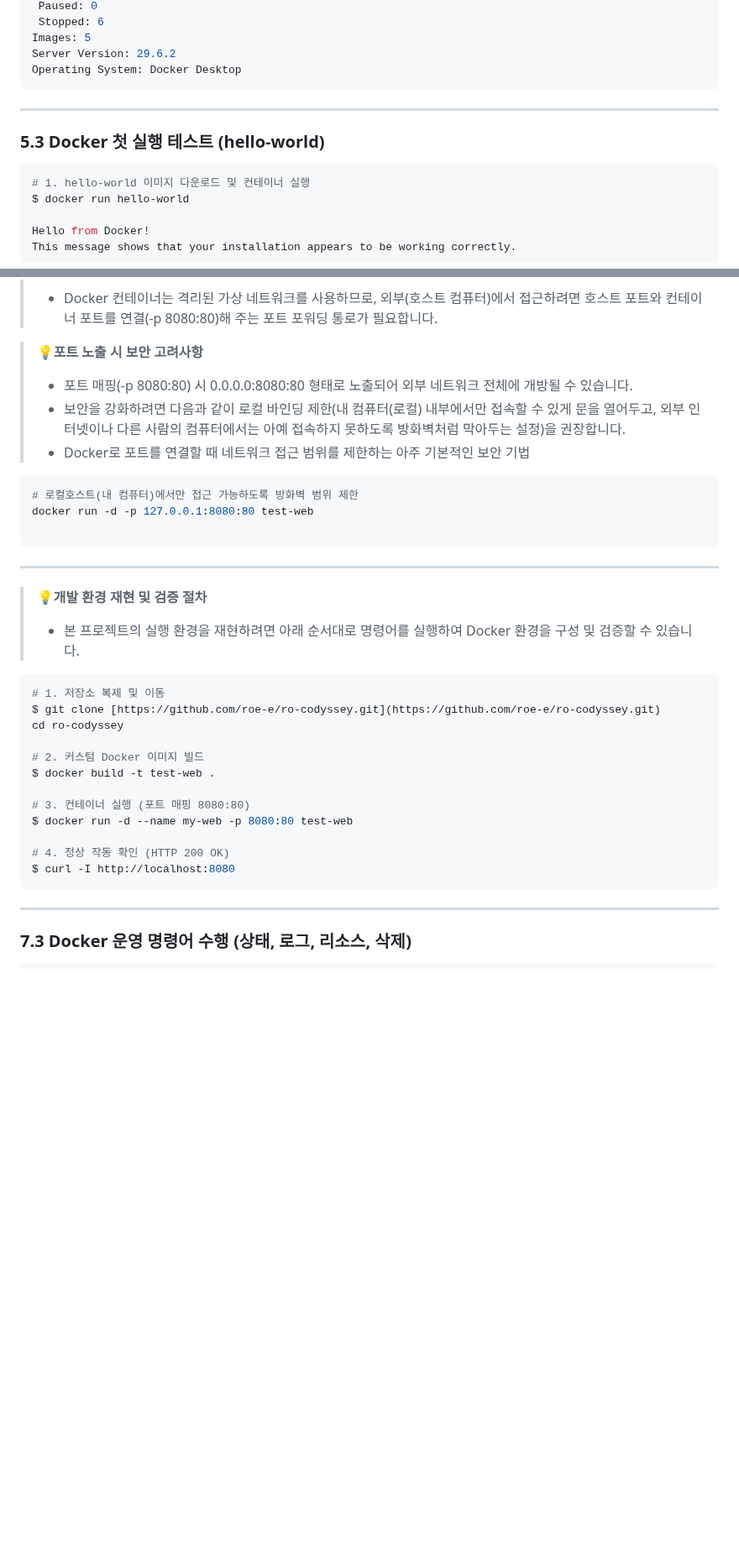
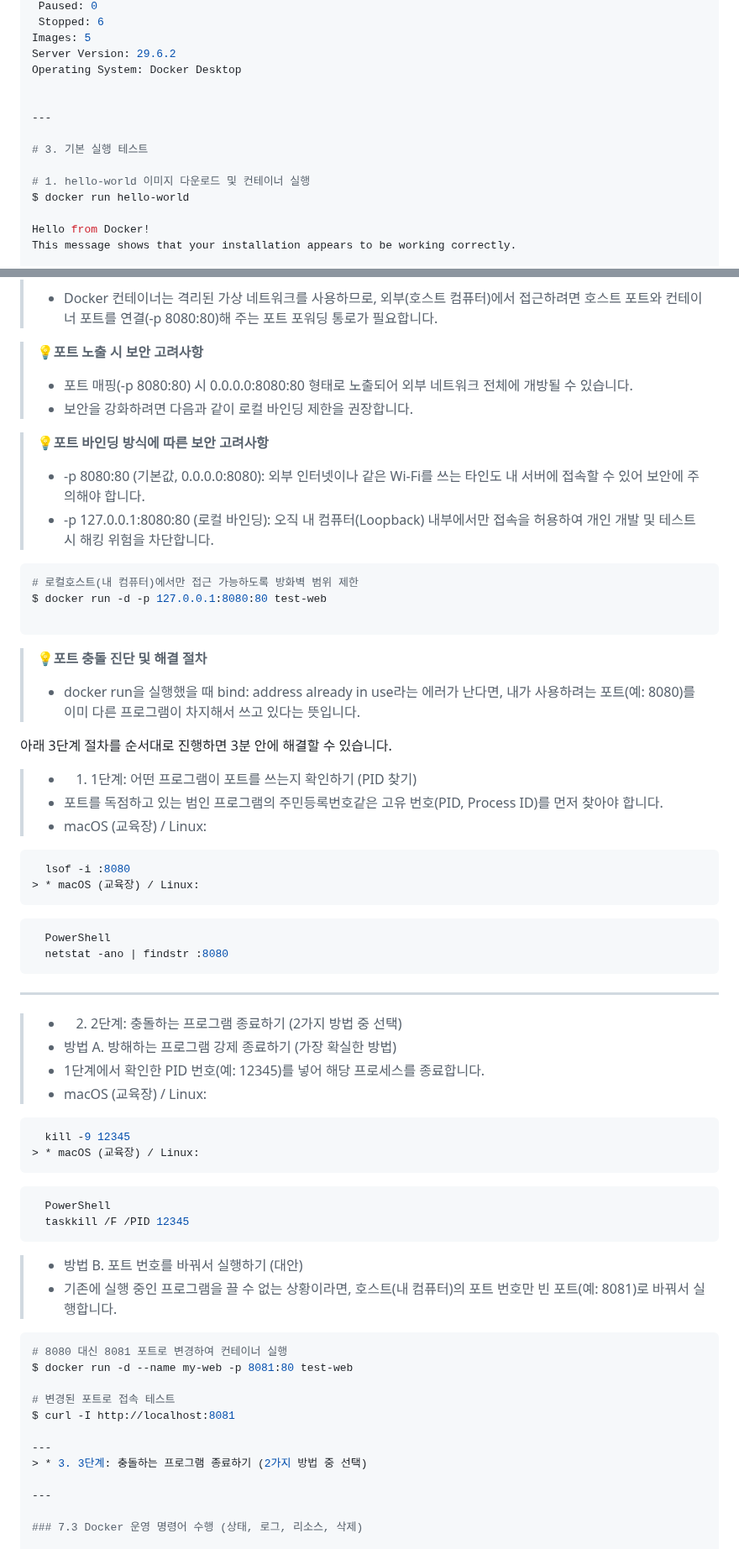
Before and after one commit to roe-e/ro-codyssey, a Markdown page: README.md, 2 parts joined by grey strips. Shown at 84% size. Rendered like a GitHub page; blank space fills up the shorter version.

````diff
--- a/README.md
+++ b/README.md
@@ -166,12 +201,12 @@ Containers: 6
 Images: 5
 Server Version: 29.6.2
 Operating System: Docker Desktop
-```
+
 
 ---
 
-### 5.3 Docker 첫 실행 테스트 (hello-world)
-```bash
+# 3. 기본 실행 테스트
+
 # 1. hello-world 이미지 다운로드 및 컨테이너 실행
 $ docker run hello-world
 
@@ -350,34 +385,62 @@ $ docker run -d -p 8080:80 test-web
 
 > **💡포트 노출 시 보안 고려사항**
 > * 포트 매핑(-p 8080:80) 시 0.0.0.0:8080:80 형태로 노출되어 외부 네트워크 전체에 개방될 수 있습니다.
-> * 보안을 강화하려면 다음과 같이 로컬 바인딩 제한(내 컴퓨터(로컬) 내부에서만 접속할 수 있게 문을 열어두고, 외부 인터넷이나 다른 사람의 컴퓨터에서는 아예 접속하지 못하도록 방화벽처럼 막아두는 설정)을 권장합니다.
-> * Docker로 포트를 연결할 때 네트워크 접근 범위를 제한하는 아주 기본적인 보안 기법
+> * 보안을 강화하려면 다음과 같이 로컬 바인딩 제한을 권장합니다.
+
+> **💡포트 바인딩 방식에 따른 보안 고려사항**
+> * -p 8080:80 (기본값, 0.0.0.0:8080): 외부 인터넷이나 같은 Wi-Fi를 쓰는 타인도 내 서버에 접속할 수 있어 보안에 주의해야 합니다.
+> * -p 127.0.0.1:8080:80 (로컬 바인딩): 오직 내 컴퓨터(Loopback) 내부에서만 접속을 허용하여 개인 개발 및 테스트 시 해킹 위험을 차단합니다.
 
 ```bash
 # 로컬호스트(내 컴퓨터)에서만 접근 가능하도록 방화벽 범위 제한
-docker run -d -p 127.0.0.1:8080:80 test-web
+$ docker run -d -p 127.0.0.1:8080:80 test-web
 
+```
+
+> **💡포트 충돌 진단 및 해결 절차**
+> * docker run을 실행했을 때 bind: address already in use라는 에러가 난다면, 내가 사용하려는 포트(예: 8080)를 이미 다른 프로그램이 차지해서 쓰고 있다는 뜻입니다.
+
+아래 3단계 절차를 순서대로 진행하면 3분 안에 해결할 수 있습니다.
+
+> * 1. 1단계: 어떤 프로그램이 포트를 쓰는지 확인하기 (PID 찾기)
+> * 포트를 독점하고 있는 범인 프로그램의 주민등록번호같은 고유 번호(PID, Process ID)를 먼저 찾아야 합니다.
+> * macOS (교육장) / Linux:
+```bash
+  lsof -i :8080
+> * macOS (교육장) / Linux:
+```
+
+```bash
+  PowerShell
+  netstat -ano | findstr :8080
 ```
 
 ---
 
-> **💡개발 환경 재현 및 검증 절차**
-> * 본 프로젝트의 실행 환경을 재현하려면 아래 순서대로 명령어를 실행하여 Docker 환경을 구성 및 검증할 수 있습니다.
+> * 2. 2단계: 충돌하는 프로그램 종료하기 (2가지 방법 중 선택)
+> * 방법 A. 방해하는 프로그램 강제 종료하기 (가장 확실한 방법)
+> * 1단계에서 확인한 PID 번호(예: 12345)를 넣어 해당 프로세스를 종료합니다.
+> * macOS (교육장) / Linux:
+```bash
+  kill -9 12345
+> * macOS (교육장) / Linux:
+```
 
 ```bash
-# 1. 저장소 복제 및 이동
-$ git clone [https://github.com/roe-e/ro-codyssey.git](https://github.com/roe-e/ro-codyssey.git)
-cd ro-codyssey
+  PowerShell
+  taskkill /F /PID 12345
+```
+> * 방법 B. 포트 번호를 바꿔서 실행하기 (대안)
+> * 기존에 실행 중인 프로그램을 끌 수 없는 상황이라면, 호스트(내 컴퓨터)의 포트 번호만 빈 포트(예: 8081)로 바꿔서 실행합니다.
+```bash
+# 8080 대신 8081 포트로 변경하여 컨테이너 실행
+$ docker run -d --name my-web -p 8081:80 test-web
 
-# 2. 커스텀 Docker 이미지 빌드
-$ docker build -t test-web .
+# 변경된 포트로 접속 테스트
+$ curl -I http://localhost:8081
 
-# 3. 컨테이너 실행 (포트 매핑 8080:80)
-$ docker run -d --name my-web -p 8080:80 test-web
-
-# 4. 정상 작동 확인 (HTTP 200 OK)
-$ curl -I http://localhost:8080
-```
+---
+> * 3. 3단계: 충돌하는 프로그램 종료하기 (2가지 방법 중 선택)
 
 ---
 
````
Also changed, not shown: other parts of README.md (+64 -29 lines).
